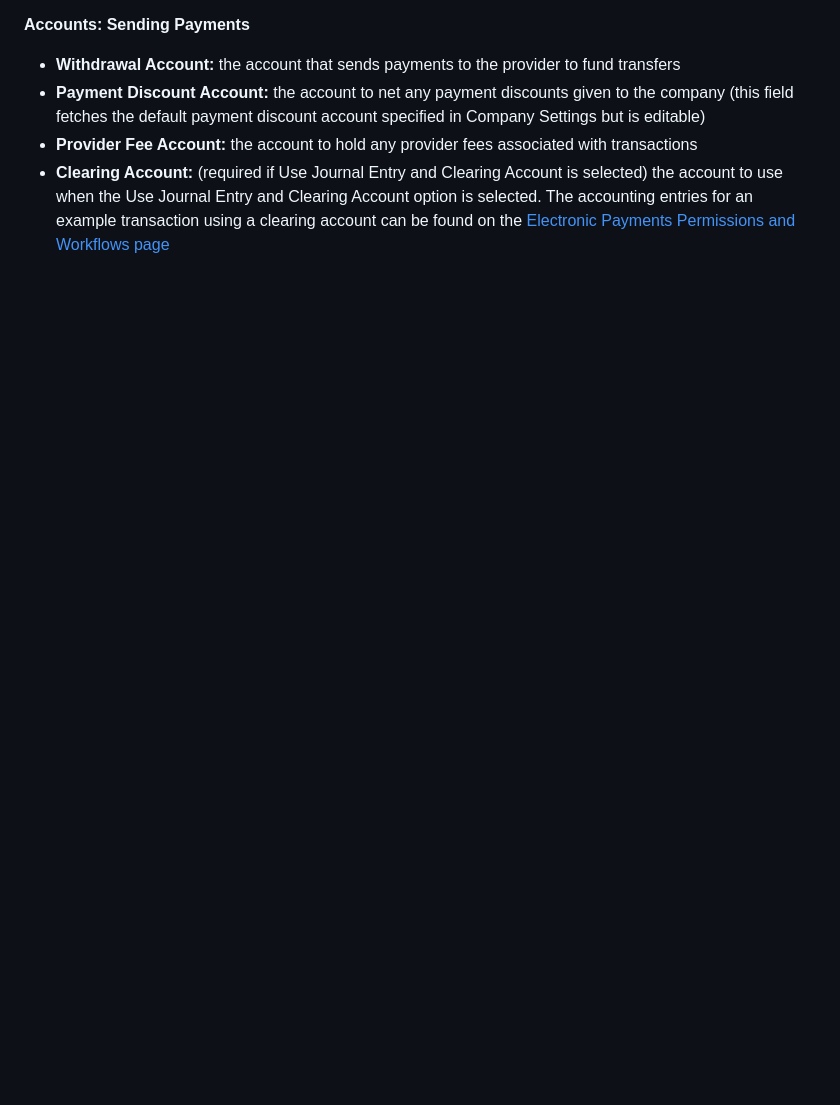
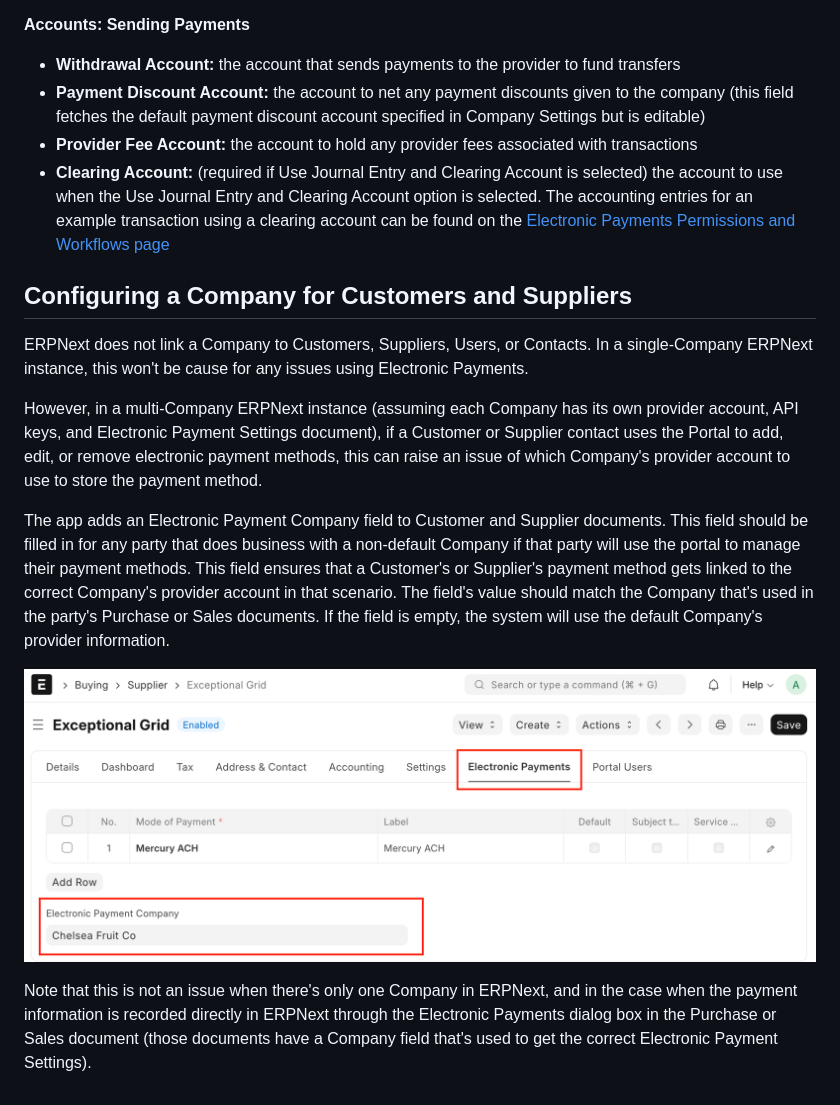
Before and after one commit to agritheory/electronic_payments, a Markdown page: docs/configuration.md, the part around the change. Drawn GitHub-style; pictures changed too: docs/assets/electronic_payment_company.png (added); blank space fills up the shorter version.

```diff
--- a/docs/configuration.md
+++ b/docs/configuration.md
@@ -72,3 +72,15 @@ The following fields pertain to sending electronic payments and are found on the
 - **Payment Discount Account:** the account to net any payment discounts given to the company (this field fetches the default payment discount account specified in Company Settings but is editable)
 - **Provider Fee Account:** the account to hold any provider fees associated with transactions
 - **Clearing Account:** (required if Use Journal Entry and Clearing Account is selected) the account to use when the Use Journal Entry and Clearing Account option is selected. The accounting entries for an example transaction using a clearing account can be found on the [Electronic Payments Permissions and Workflows page](./permissions.md)
+
+## Configuring a Company for Customers and Suppliers
+
+ERPNext does not link a Company to Customers, Suppliers, Users, or Contacts. In a single-Company ERPNext instance, this won't be cause for any issues using Electronic Payments.
+
+However, in a multi-Company ERPNext instance (assuming each Company has its own provider account, API keys, and Electronic Payment Settings document), if a Customer or Supplier contact uses the Portal to add, edit, or remove electronic payment methods, this can raise an issue of which Company's provider account to use to store the payment method.
+
+The app adds an Electronic Payment Company field to Customer and Supplier documents. This field should be filled in for any party that does business with a non-default Company if that party will use the portal to manage their payment methods. This field ensures that a Customer's or Supplier's payment method gets linked to the correct Company's provider account in that scenario. The field's value should match the Company that's used in the party's Purchase or Sales documents. If the field is empty, the system will use the default Company's provider information.
+
+![Screen shot showing the Electronic Payments tab of a Supplier, highlighting the Electronic Payment Company field.](./assets/electronic_payment_company.png)
+
+Note that this is not an issue when there's only one Company in ERPNext, and in the case when the payment information is recorded directly in ERPNext through the Electronic Payments dialog box in the Purchase or Sales document (those documents have a Company field that's used to get the correct Electronic Payment Settings).
```
Also changed, not shown: docs/index.md (+22 -1 lines), docs/assets/electronic_payments_check_run.png (added).
